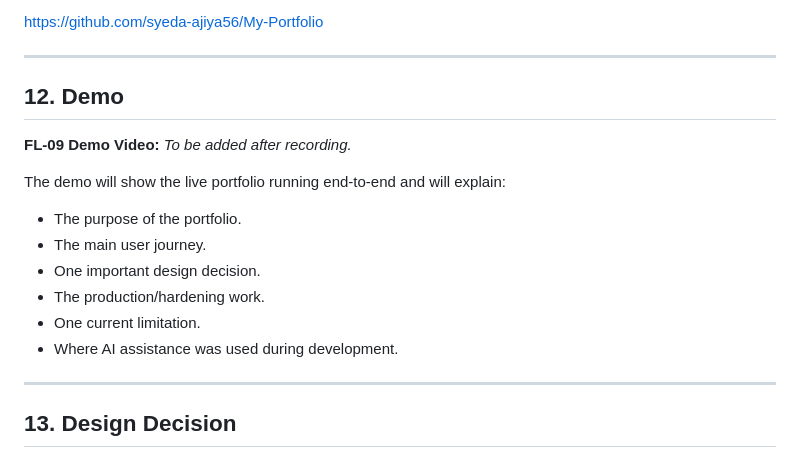
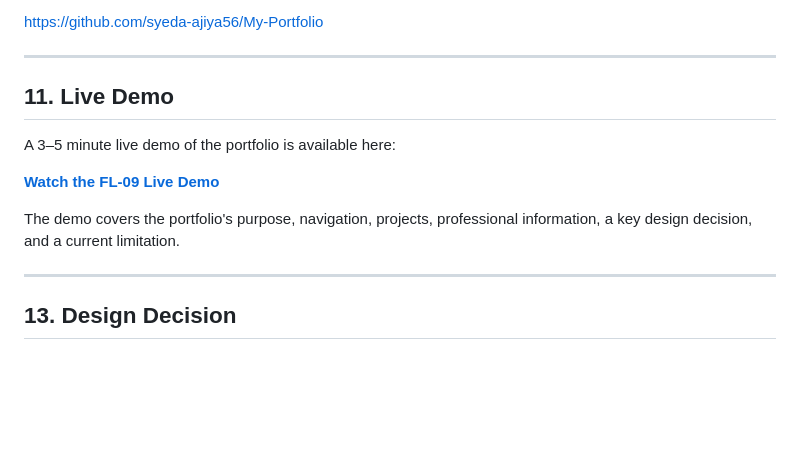
Before and after one commit to syeda-ajiya56/My-Portfolio, a Markdown page: README.md, the part around the change. Rendered like a GitHub page; blank space fills up the shorter version.

Commit message:
Add FL-09 demo video

```diff
--- a/README.md
+++ b/README.md
@@ -295,19 +295,13 @@ https://github.com/syeda-ajiya56/My-Portfolio
 
 ---
 
-## 12. Demo
+## 11. Live Demo
 
-**FL-09 Demo Video:**
-*To be added after recording.*
+A 3–5 minute live demo of the portfolio is available here:
 
-The demo will show the live portfolio running end-to-end and will explain:
+**[Watch the FL-09 Live Demo](https://youtu.be/p_znV9uAly0)**
 
-* The purpose of the portfolio.
-* The main user journey.
-* One important design decision.
-* The production/hardening work.
-* One current limitation.
-* Where AI assistance was used during development.
+The demo covers the portfolio's purpose, navigation, projects, professional information, a key design decision, and a current limitation.
 
 ---
 
```
